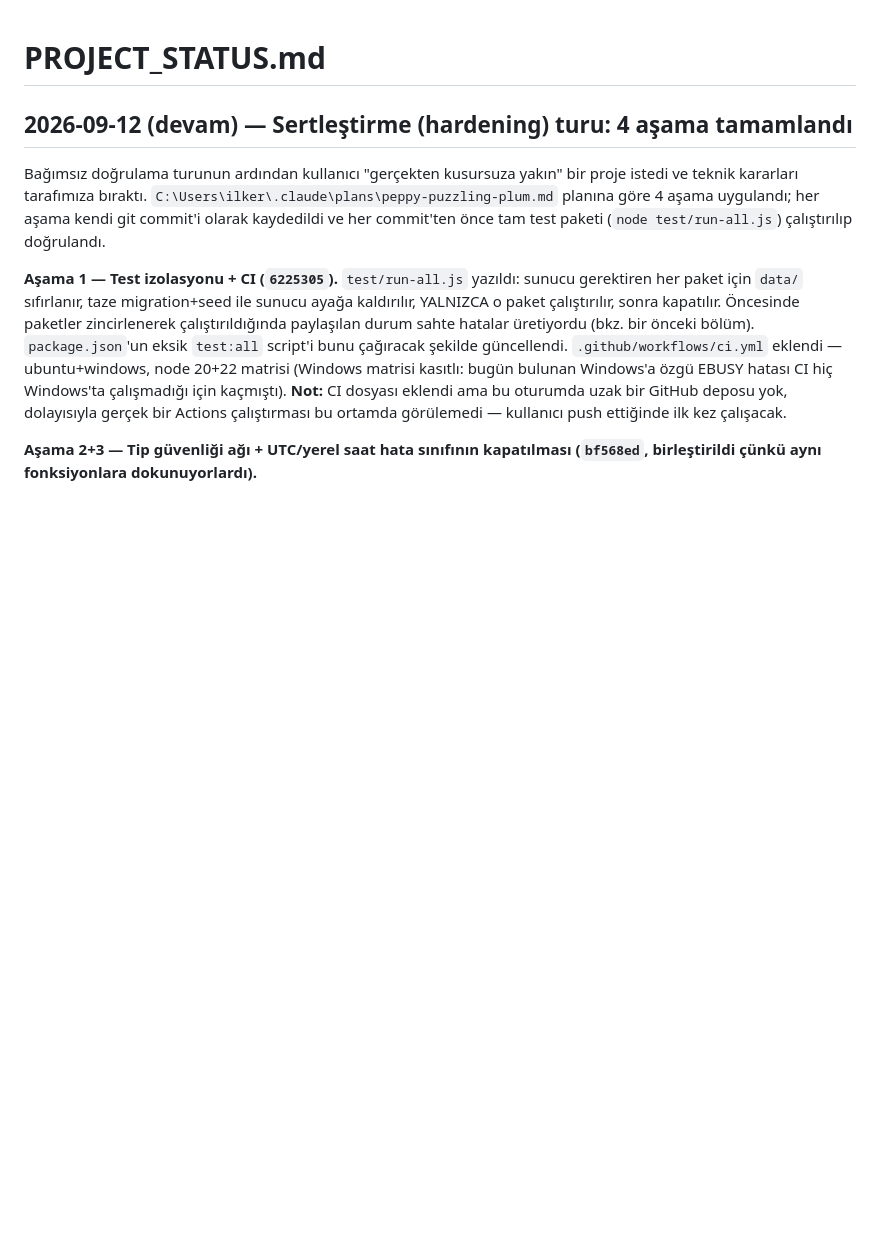
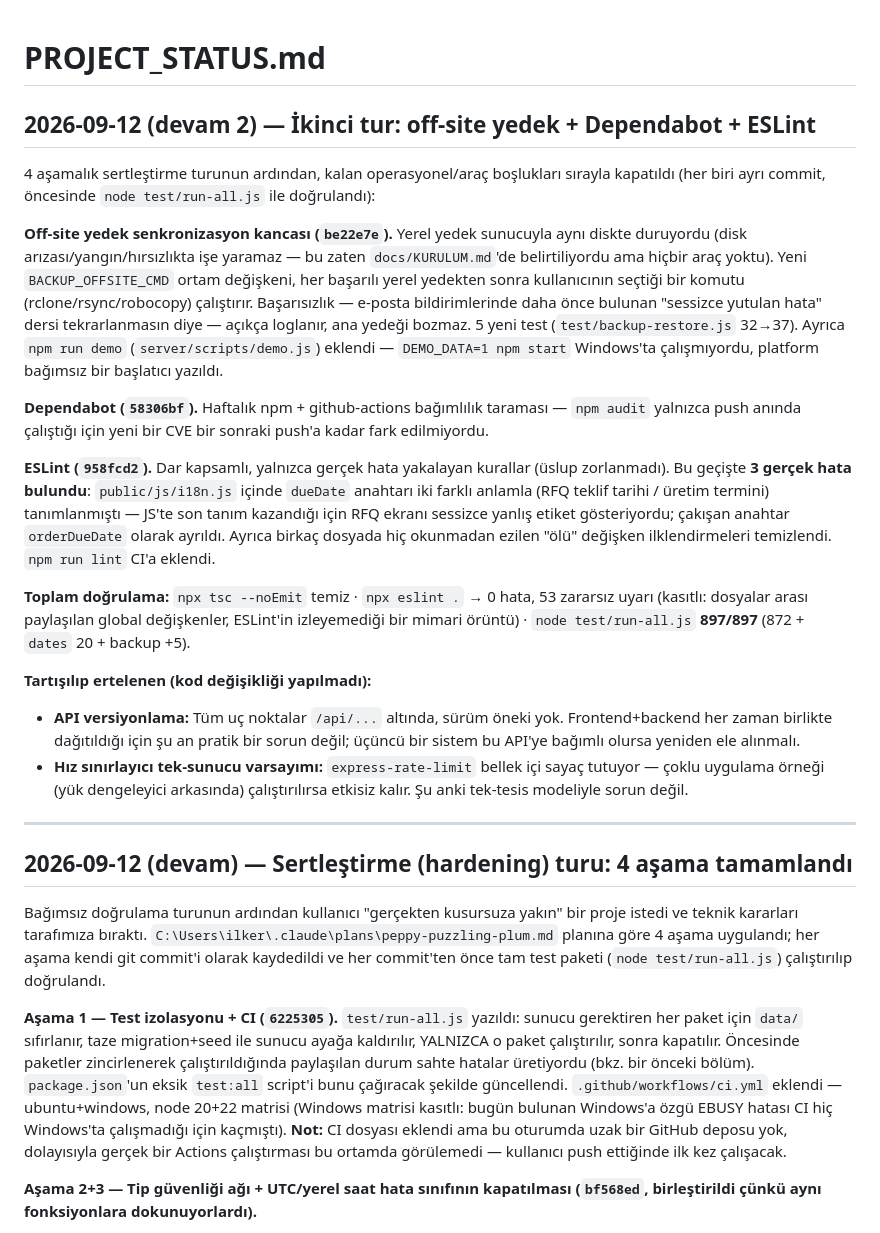
Before and after one commit to 41alev/sentez, a Markdown page: PROJECT_STATUS.md, the part around the change. Rendered like a GitHub page; blank space fills up the shorter version.

Commit message:
PROJECT_STATUS.md: ikinci tur (yedek/dependabot/eslint) ozetlendi
Co-Authored-By: Claude Sonnet 5 <noreply@anthropic.com>

```diff
--- a/PROJECT_STATUS.md
+++ b/PROJECT_STATUS.md
@@ -1,4 +1,48 @@
 # PROJECT_STATUS.md
+
+## 2026-09-12 (devam 2) — İkinci tur: off-site yedek + Dependabot + ESLint
+
+4 aşamalık sertleştirme turunun ardından, kalan operasyonel/araç boşlukları
+sırayla kapatıldı (her biri ayrı commit, öncesinde `node test/run-all.js`
+ile doğrulandı):
+
+**Off-site yedek senkronizasyon kancası (`be22e7e`).** Yerel yedek sunucuyla
+aynı diskte duruyordu (disk arızası/yangın/hırsızlıkta işe yaramaz — bu zaten
+`docs/KURULUM.md`'de belirtiliyordu ama hiçbir araç yoktu). Yeni
+`BACKUP_OFFSITE_CMD` ortam değişkeni, her başarılı yerel yedekten sonra
+kullanıcının seçtiği bir komutu (rclone/rsync/robocopy) çalıştırır.
+Başarısızlık — e-posta bildirimlerinde daha önce bulunan "sessizce yutulan
+hata" dersi tekrarlanmasın diye — açıkça loglanır, ana yedeği bozmaz.
+5 yeni test (`test/backup-restore.js` 32→37). Ayrıca `npm run demo`
+(`server/scripts/demo.js`) eklendi — `DEMO_DATA=1 npm start` Windows'ta
+çalışmıyordu, platform bağımsız bir başlatıcı yazıldı.
+
+**Dependabot (`58306bf`).** Haftalık npm + github-actions bağımlılık
+taraması — `npm audit` yalnızca push anında çalıştığı için yeni bir CVE
+bir sonraki push'a kadar fark edilmiyordu.
+
+**ESLint (`958fcd2`).** Dar kapsamlı, yalnızca gerçek hata yakalayan kurallar
+(üslup zorlanmadı). Bu geçişte **3 gerçek hata bulundu**: `public/js/i18n.js`
+içinde `dueDate` anahtarı iki farklı anlamla (RFQ teklif tarihi / üretim
+termini) tanımlanmıştı — JS'te son tanım kazandığı için RFQ ekranı sessizce
+yanlış etiket gösteriyordu; çakışan anahtar `orderDueDate` olarak ayrıldı.
+Ayrıca birkaç dosyada hiç okunmadan ezilen "ölü" değişken ilklendirmeleri
+temizlendi. `npm run lint` CI'a eklendi.
+
+**Toplam doğrulama:** `npx tsc --noEmit` temiz · `npx eslint .` → 0 hata,
+53 zararsız uyarı (kasıtlı: dosyalar arası paylaşılan global değişkenler,
+ESLint'in izleyemediği bir mimari örüntü) · `node test/run-all.js`
+**897/897** (872 + `dates` 20 + backup +5).
+
+**Tartışılıp ertelenen (kod değişikliği yapılmadı):**
+- **API versiyonlama:** Tüm uç noktalar `/api/...` altında, sürüm öneki yok.
+  Frontend+backend her zaman birlikte dağıtıldığı için şu an pratik bir sorun
+  değil; üçüncü bir sistem bu API'ye bağımlı olursa yeniden ele alınmalı.
+- **Hız sınırlayıcı tek-sunucu varsayımı:** `express-rate-limit` bellek içi
+  sayaç tutuyor — çoklu uygulama örneği (yük dengeleyici arkasında)
+  çalıştırılırsa etkisiz kalır. Şu anki tek-tesis modeliyle sorun değil.
+
+---
 
 ## 2026-09-12 (devam) — Sertleştirme (hardening) turu: 4 aşama tamamlandı
 
```
